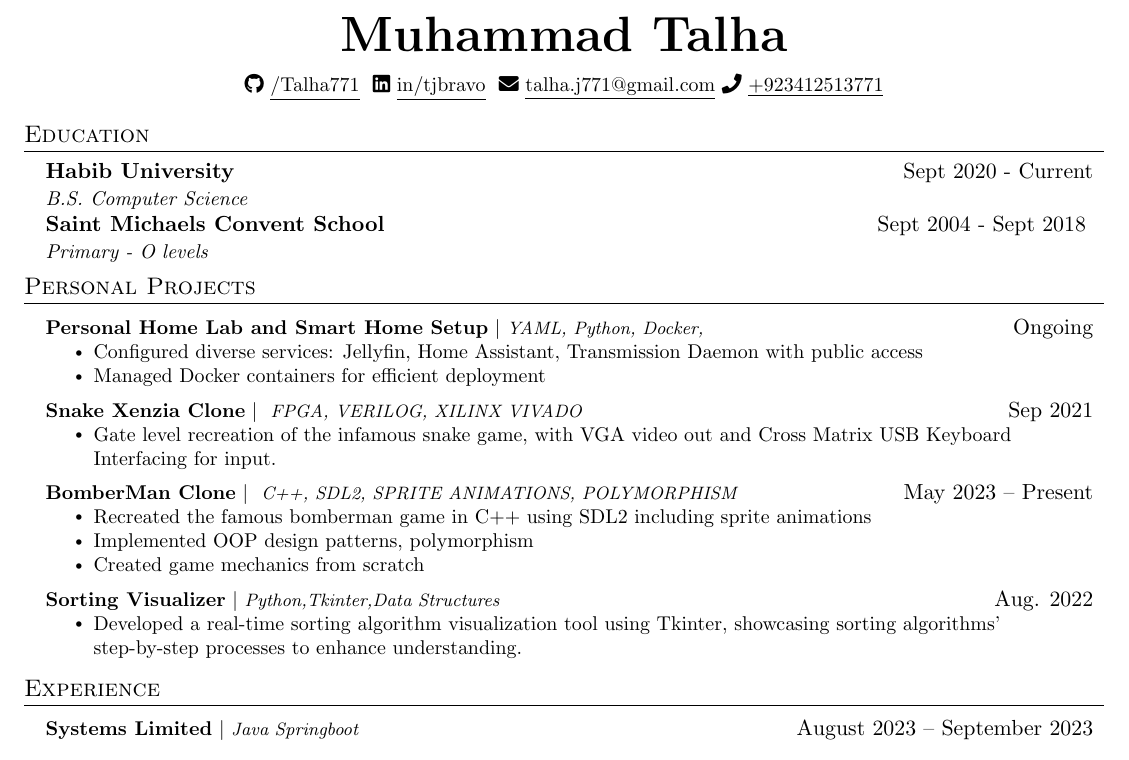
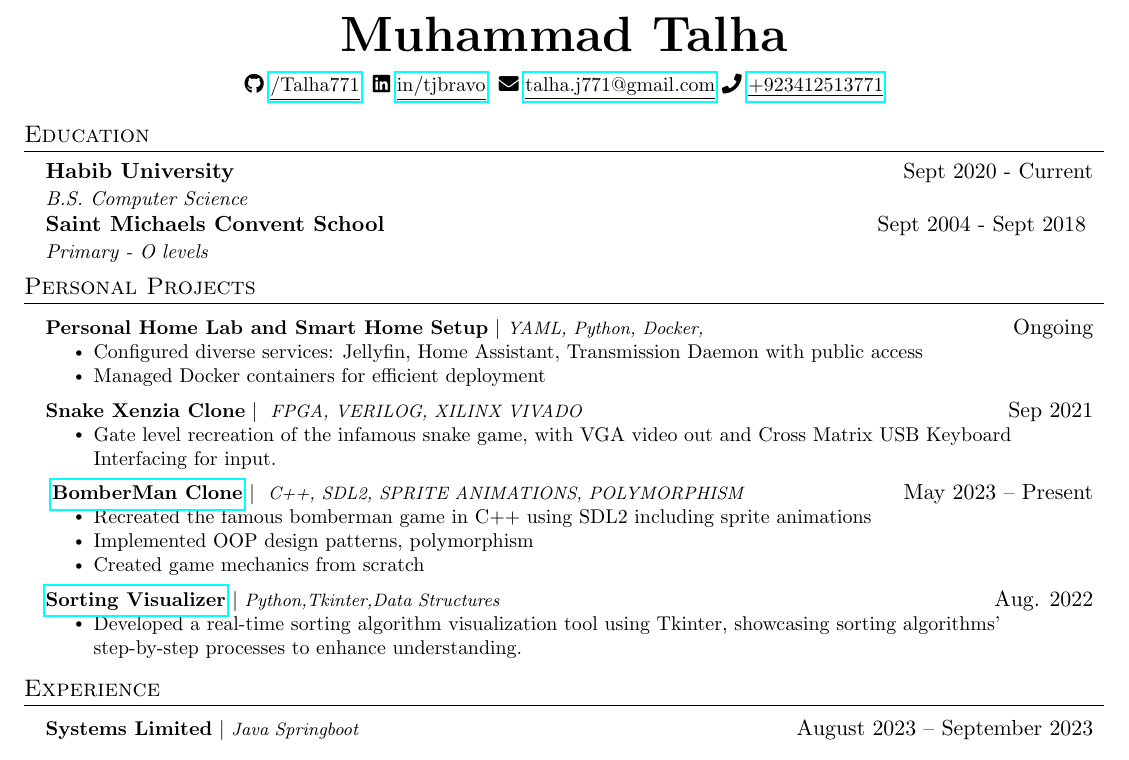
Before and after one commit to Talha771/Resume, a LaTeX document (main.tex, which reads projects.tex): part of the page, cut so that both start at the same text. Compiled offline with pdfLaTeX.

Commit message:
added a hyperlink at projects.tex, for bomberman clone

```diff
--- a/main.tex
+++ b/main.tex
@@ -14,7 +14,7 @@
 \usepackage[usenames,dvipsnames]{color}
 \usepackage{verbatim}
 \usepackage{enumitem}
-\usepackage[hidelinks]{hyperref}
+\usepackage{hyperref}
 \usepackage{fancyhdr}
 \usepackage[english]{babel}
 \usepackage{tabularx}
--- a/projects.tex
+++ b/projects.tex
@@ -18,8 +18,9 @@
             \resumeItem{Gate level recreation of the infamous snake game, with VGA video out and Cross Matrix USB Keyboard Interfacing for input.}
           \resumeItemListEnd
 
-        \resumeProjectHeading
-        {\textbf{BomberMan Clone} $|$ \footnotesize\emph{ C++, SDL2, SPRITE ANIMATIONS, POLYMORPHISM}}{May 2023 -- Present}
+        \resumeProjectHeading{
+        \href{https://github.com/Talha771/BomberMan-Clone}{\textbf{BomberMan Clone}}
+        $|$ \footnotesize\emph{ C++, SDL2, SPRITE ANIMATIONS, POLYMORPHISM}}{May 2023 -- Present}
         \resumeItemListStart
             \resumeItem{Recreated the famous bomberman game in C++ using SDL2 including sprite animations}
             \resumeItem{ Implemented OOP design patterns, polymorphism }
```
Also changed, not shown: main.pdf, 4 other files.
